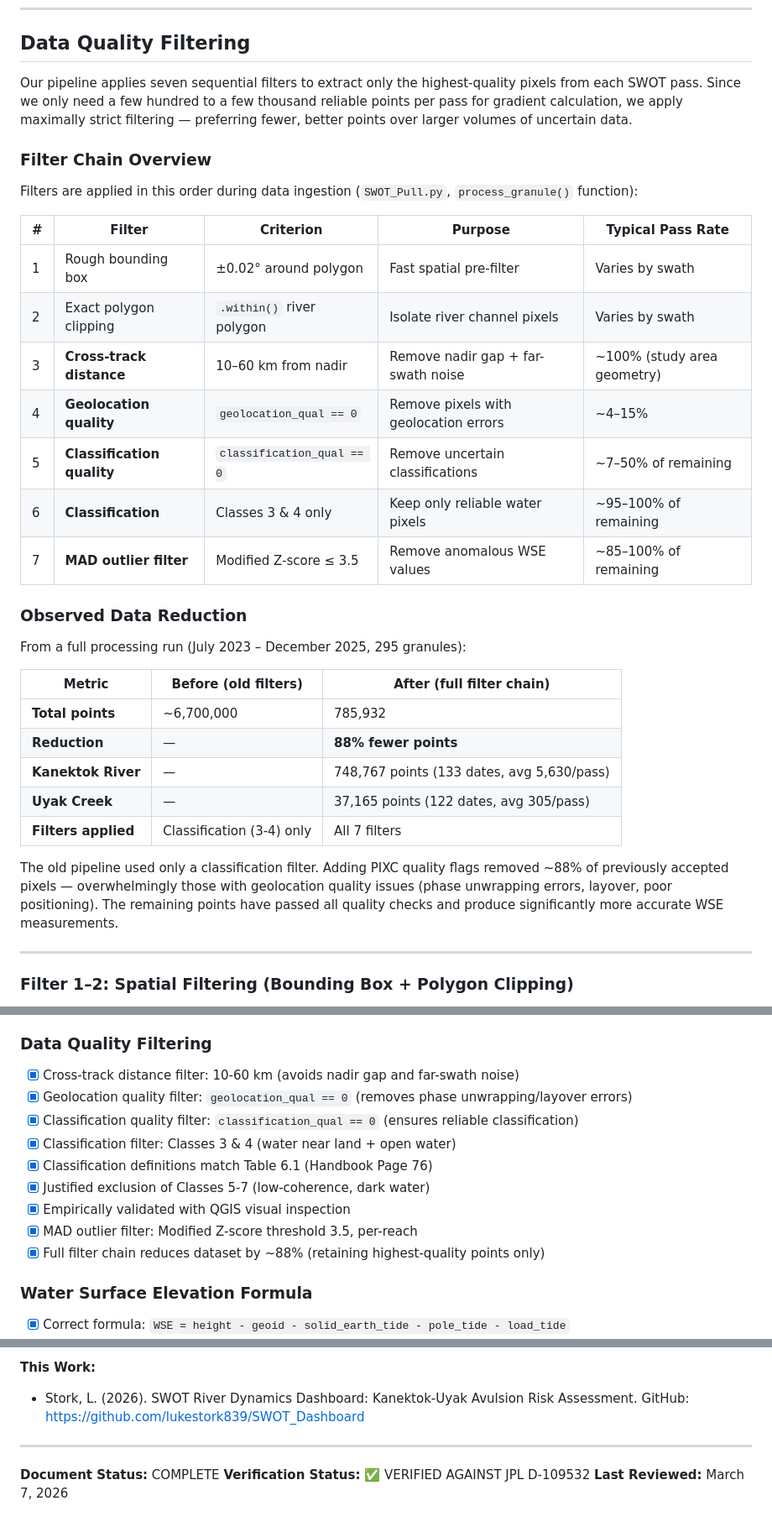
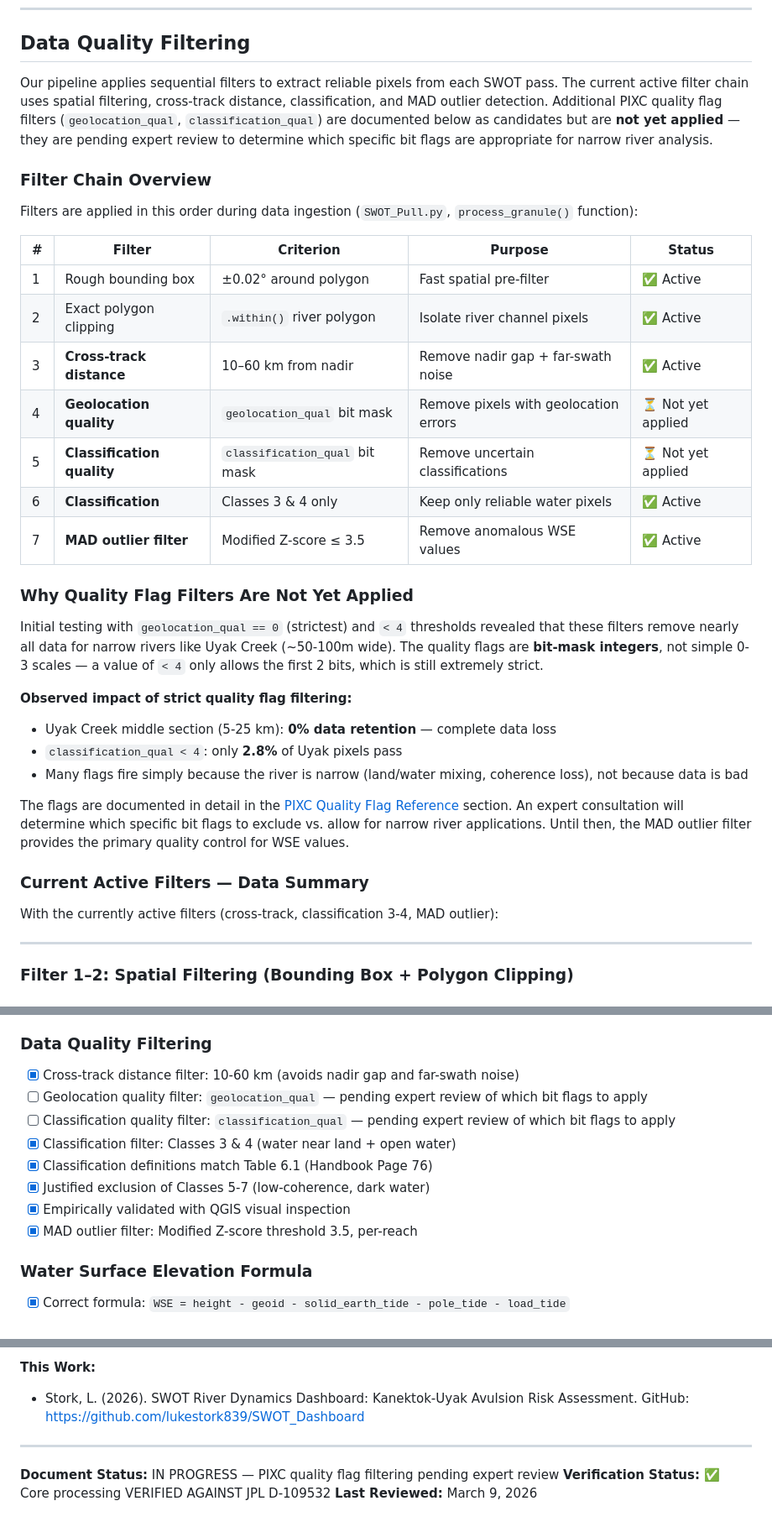
Before and after one commit to lukestork839/SWOT_Dashboard, a Markdown page: SCIENTIFIC_METHODOLOGY.md, 3 parts joined by grey strips. Shown at 84% size. GitHub-like rendering.

```diff
--- a/SCIENTIFIC_METHODOLOGY.md
+++ b/SCIENTIFIC_METHODOLOGY.md
@@ -92,35 +93,36 @@ all_results = earthaccess.search_data(
 
 ## Data Quality Filtering
 
-Our pipeline applies seven sequential filters to extract only the highest-quality pixels from each SWOT pass. Since we only need a few hundred to a few thousand reliable points per pass for gradient calculation, we apply maximally strict filtering — preferring fewer, better points over larger volumes of uncertain data.
+Our pipeline applies sequential filters to extract reliable pixels from each SWOT pass. The current active filter chain uses spatial filtering, cross-track distance, classification, and MAD outlier detection. Additional PIXC quality flag filters (`geolocation_qual`, `classification_qual`) are documented below as candidates but are **not yet applied** — they are pending expert review to determine which specific bit flags are appropriate for narrow river analysis.
 
 ### Filter Chain Overview
 
 Filters are applied in this order during data ingestion (`SWOT_Pull.py`, `process_granule()` function):
 
-| # | Filter | Criterion | Purpose | Typical Pass Rate |
-|---|--------|-----------|---------|-------------------|
-| 1 | Rough bounding box | ±0.02° around polygon | Fast spatial pre-filter | Varies by swath |
-| 2 | Exact polygon clipping | `.within()` river polygon | Isolate river channel pixels | Varies by swath |
-| 3 | **Cross-track distance** | 10–60 km from nadir | Remove nadir gap + far-swath noise | ~100% (study area geometry) |
-| 4 | **Geolocation quality** | `geolocation_qual == 0` | Remove pixels with geolocation errors | ~4–15% |
-| 5 | **Classification quality** | `classification_qual == 0` | Remove uncertain classifications | ~7–50% of remaining |
-| 6 | **Classification** | Classes 3 & 4 only | Keep only reliable water pixels | ~95–100% of remaining |
-| 7 | **MAD outlier filter** | Modified Z-score ≤ 3.5 | Remove anomalous WSE values | ~85–100% of remaining |
+| # | Filter | Criterion | Purpose | Status |
+|---|--------|-----------|---------|--------|
+| 1 | Rough bounding box | ±0.02° around polygon | Fast spatial pre-filter | ✅ Active |
+| 2 | Exact polygon clipping | `.within()` river polygon | Isolate river channel pixels | ✅ Active |
+| 3 | **Cross-track distance** | 10–60 km from nadir | Remove nadir gap + far-swath noise | ✅ Active |
+| 4 | **Geolocation quality** | `geolocation_qual` bit mask | Remove pixels with geolocation errors | ⏳ Not yet applied |
+| 5 | **Classification quality** | `classification_qual` bit mask | Remove uncertain classifications | ⏳ Not yet applied |
+| 6 | **Classification** | Classes 3 & 4 only | Keep only reliable water pixels | ✅ Active |
+| 7 | **MAD outlier filter** | Modified Z-score ≤ 3.5 | Remove anomalous WSE values | ✅ Active |
 
-### Observed Data Reduction
+### Why Quality Flag Filters Are Not Yet Applied
 
-From a full processing run (July 2023 – December 2025, 295 granules):
+Initial testing with `geolocation_qual == 0` (strictest) and `< 4` thresholds revealed that these filters remove nearly all data for narrow rivers like Uyak Creek (~50-100m wide). The quality flags are **bit-mask integers**, not simple 0-3 scales — a value of `< 4` only allows the first 2 bits, which is still extremely strict.
 
-| Metric | Before (old filters) | After (full filter chain) |
-|--------|---------------------|--------------------------|
-| **Total points** | ~6,700,000 | 785,932 |
-| **Reduction** | — | **88% fewer points** |
-| **Kanektok River** | — | 748,767 points (133 dates, avg 5,630/pass) |
-| **Uyak Creek** | — | 37,165 points (122 dates, avg 305/pass) |
-| **Filters applied** | Classification (3-4) only | All 7 filters |
+**Observed impact of strict quality flag filtering:**
+- Uyak Creek middle section (5-25 km): **0% data retention** — complete data loss
+- `classification_qual < 4`: only **2.8%** of Uyak pixels pass
+- Many flags fire simply because the river is narrow (land/water mixing, coherence loss), not because data is bad
 
-The old pipeline used only a classification filter. Adding PIXC quality flags removed ~88% of previously accepted pixels — overwhelmingly those with geolocation quality issues (phase unwrapping errors, layover, poor positioning). The remaining points have passed all quality checks and produce significantly more accurate WSE measurements.
+The flags are documented in detail in the [PIXC Quality Flag Reference](#pixc-quality-flag-reference) section. An expert consultation will determine which specific bit flags to exclude vs. allow for narrow river applications. Until then, the MAD outlier filter provides the primary quality control for WSE values.
+
+### Current Active Filters — Data Summary
+
+With the currently active filters (cross-track, classification 3-4, MAD outlier):
 
 ---
 
@@ -863,14 +854,13 @@ Use this checklist to verify our processing against the SWOT handbook:
 
 ### Data Quality Filtering
 - [x] Cross-track distance filter: 10-60 km (avoids nadir gap and far-swath noise)
-- [x] Geolocation quality filter: `geolocation_qual == 0` (removes phase unwrapping/layover errors)
-- [x] Classification quality filter: `classification_qual == 0` (ensures reliable classification)
+- [ ] Geolocation quality filter: `geolocation_qual` — pending expert review of which bit flags to apply
+- [ ] Classification quality filter: `classification_qual` — pending expert review of which bit flags to apply
 - [x] Classification filter: Classes 3 & 4 (water near land + open water)
 - [x] Classification definitions match Table 6.1 (Handbook Page 76)
 - [x] Justified exclusion of Classes 5-7 (low-coherence, dark water)
 - [x] Empirically validated with QGIS visual inspection
 - [x] MAD outlier filter: Modified Z-score threshold 3.5, per-reach
-- [x] Full filter chain reduces dataset by ~88% (retaining highest-quality points only)
 
 ### Water Surface Elevation Formula
 - [x] Correct formula: `WSE = height - geoid - solid_earth_tide - pole_tide - load_tide`
@@ -954,6 +944,6 @@ If you use or evaluate this methodology, please cite:
 
 ---
 
-**Document Status:** COMPLETE
-**Verification Status:** ✅ VERIFIED AGAINST JPL D-109532
-**Last Reviewed:** March 7, 2026
+**Document Status:** IN PROGRESS — PIXC quality flag filtering pending expert review
+**Verification Status:** ✅ Core processing VERIFIED AGAINST JPL D-109532
+**Last Reviewed:** March 9, 2026
```
Also changed, not shown: other parts of SCIENTIFIC_METHODOLOGY.md (+28 -38 lines), README.md (+10 -10 lines).
